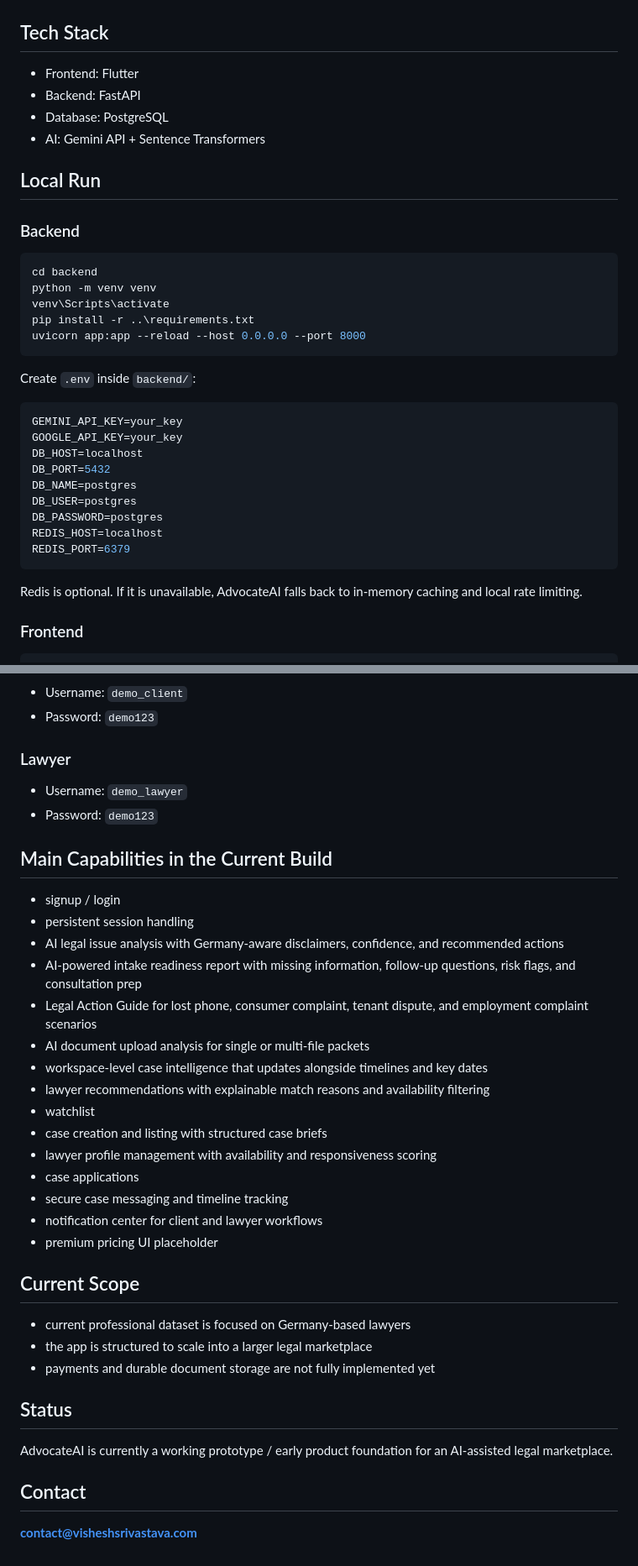
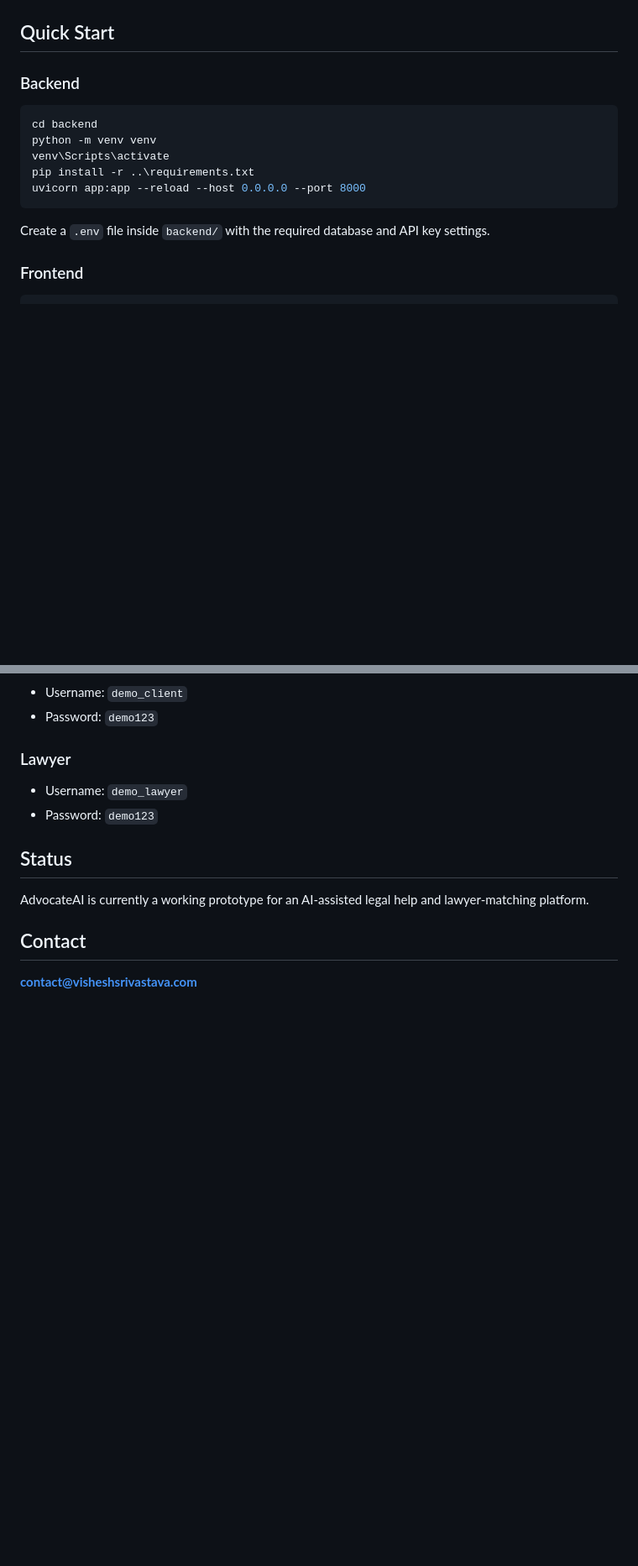
Before and after one commit to iamvisheshsrivastava/AdvocateAI, a Markdown page: README.md, 2 parts joined by grey strips. Shown at 84% size. Rendered like a GitHub page; blank space fills up the shorter version.

````diff
--- a/README.md
+++ b/README.md
@@ -79,14 +65,7 @@ The screenshots below are captured from the current seeded demo build so they re
 ### Notifications Center
 ![Notifications Center](assets/screenshots/notifications-page.png)
 
-## Tech Stack
-
-- Frontend: Flutter
-- Backend: FastAPI
-- Database: PostgreSQL
-- AI: Gemini API + Sentence Transformers
-
-## Local Run
+## Quick Start
 
 ### Backend
 
@@ -98,21 +77,7 @@ pip install -r ..\requirements.txt
 uvicorn app:app --reload --host 0.0.0.0 --port 8000
 ```
 
-Create `.env` inside `backend/`:
-
-```env
-GEMINI_API_KEY=your_key
-GOOGLE_API_KEY=your_key
-DB_HOST=localhost
-DB_PORT=5432
-DB_NAME=postgres
-DB_USER=postgres
-DB_PASSWORD=postgres
-REDIS_HOST=localhost
-REDIS_PORT=6379
-```
-
-Redis is optional. If it is unavailable, AdvocateAI falls back to in-memory caching and local rate limiting.
+Create a `.env` file inside `backend/` with the required database and API key settings.
 
 ### Frontend
 
@@ -132,33 +97,9 @@ flutter run -d chrome
 - Username: `demo_lawyer`
 - Password: `demo123`
 
-## Main Capabilities in the Current Build
-
-- signup / login
-- persistent session handling
-- AI legal issue analysis with Germany-aware disclaimers, confidence, and recommended actions
-- AI-powered intake readiness report with missing information, follow-up questions, risk flags, and consultation prep
-- Legal Action Guide for lost phone, consumer complaint, tenant dispute, and employment complaint scenarios
-- AI document upload analysis for single or multi-file packets
-- workspace-level case intelligence that updates alongside timelines and key dates
-- lawyer recommendations with explainable match reasons and availability filtering
-- watchlist
-- case creation and listing with structured case briefs
-- lawyer profile management with availability and responsiveness scoring
-- case applications
-- secure case messaging and timeline tracking
-- notification center for client and lawyer workflows
-- premium pricing UI placeholder
-
-## Current Scope
-
-- current professional dataset is focused on Germany-based lawyers
-- the app is structured to scale into a larger legal marketplace
-- payments and durable document storage are not fully implemented yet
-
 ## Status
 
-AdvocateAI is currently a working prototype / early product foundation for an AI-assisted legal marketplace.
+AdvocateAI is currently a working prototype for an AI-assisted legal help and lawyer-matching platform.
 
 ## Contact
 
````
Also changed, not shown: other parts of README.md (+35 -49 lines).
